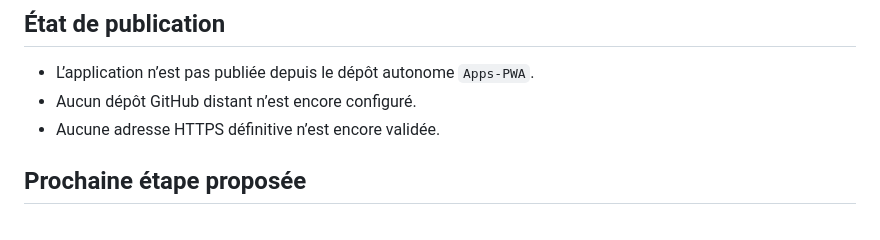
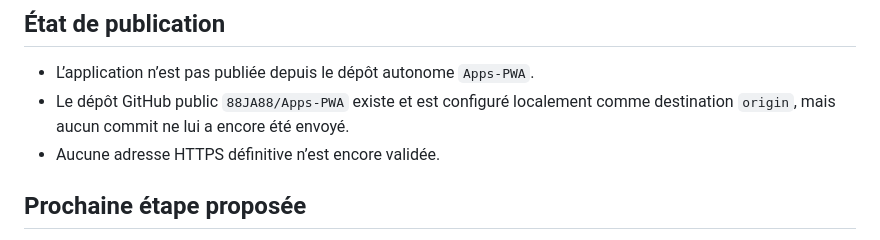
Before and after one commit to 88JA88/Apps-PWA, a Markdown page: JA-Reseau-PERT/ETAT_DU_PROJET.md, the part around the change. Drawn GitHub-style.

```diff
--- a/JA-Reseau-PERT/ETAT_DU_PROJET.md
+++ b/JA-Reseau-PERT/ETAT_DU_PROJET.md
@@ -44,7 +44,7 @@
 ## État de publication
 
 - L’application n’est pas publiée depuis le dépôt autonome `Apps-PWA`.
-- Aucun dépôt GitHub distant n’est encore configuré.
+- Le dépôt GitHub public `88JA88/Apps-PWA` existe et est configuré localement comme destination `origin`, mais aucun commit ne lui a encore été envoyé.
 - Aucune adresse HTTPS définitive n’est encore validée.
 
 ## Prochaine étape proposée
```
Also changed, not shown: ETAT_DU_PROJET.md (+10 -5 lines).
